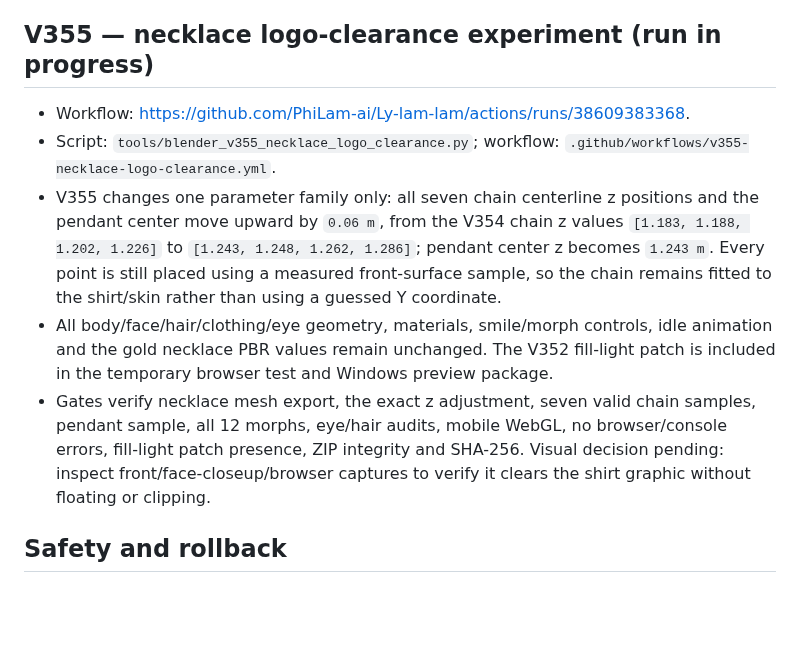
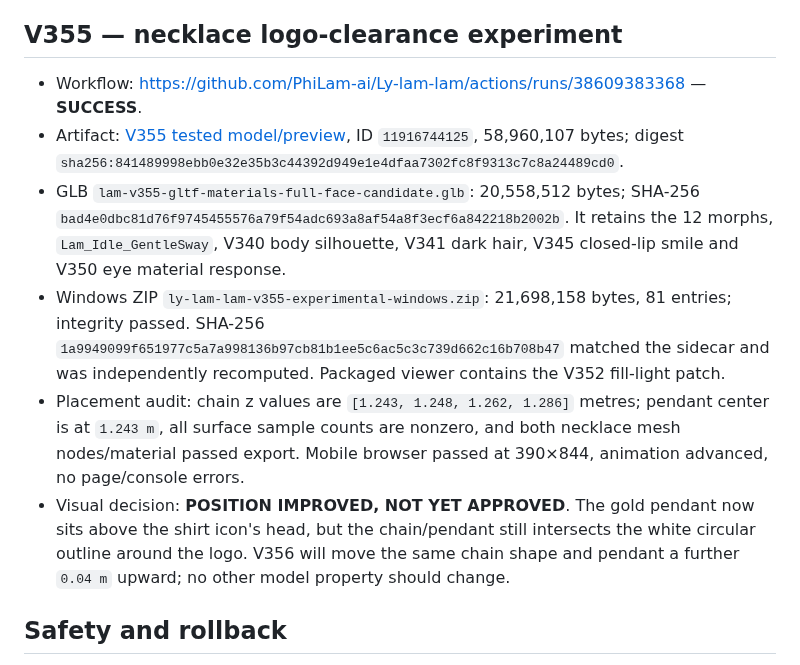
Before and after one commit to PhiLam-ai/Ly-lam-lam, a Markdown page: docs/AVATAR-CANDIDATE-CHECKPOINT-2026-10-14-V332-V355.md, the part around the change. GitHub-like rendering; blank space fills up the shorter version.

Commit message:
docs(avatar): record V355 technical pass and remaining logo overlap

```diff
--- a/docs/AVATAR-CANDIDATE-CHECKPOINT-2026-10-14-V332-V355.md
+++ b/docs/AVATAR-CANDIDATE-CHECKPOINT-2026-10-14-V332-V355.md
@@ -32,12 +32,13 @@ A separate V343 run was created from the earlier V342 conversation checkpoint af
 - Corrected build GLB: `lam-v354-gltf-materials-full-face-candidate.glb`, 20,558,512 bytes; SHA-256 `cc4c255639ff96d9ac3716362b7030c71400723c27581efe09b200dd05062a3b` (per this run's actual bytes). Browser test passed: WebGL ready, 12 morphs present, animation advanced, no page/console errors.
 - Visual decision remains **NOT APPROVED for necklace placement**: the gold pendant is still centered directly over the shirt's orange logo. The corrected fill lighting is in place, but it does not change the necklace/model geometry.
 
-## V355 — necklace logo-clearance experiment (run in progress)
-- Workflow: https://github.com/PhiLam-ai/Ly-lam-lam/actions/runs/38609383368.
-- Script: `tools/blender_v355_necklace_logo_clearance.py`; workflow: `.github/workflows/v355-necklace-logo-clearance.yml`.
-- V355 changes one parameter family only: all seven chain centerline z positions and the pendant center move upward by `0.06 m`, from the V354 chain z values `[1.183, 1.188, 1.202, 1.226]` to `[1.243, 1.248, 1.262, 1.286]`; pendant center z becomes `1.243 m`. Every point is still placed using a measured front-surface sample, so the chain remains fitted to the shirt/skin rather than using a guessed Y coordinate.
-- All body/face/hair/clothing/eye geometry, materials, smile/morph controls, idle animation and the gold necklace PBR values remain unchanged. The V352 fill-light patch is included in the temporary browser test and Windows preview package.
-- Gates verify necklace mesh export, the exact z adjustment, seven valid chain samples, pendant sample, all 12 morphs, eye/hair audits, mobile WebGL, no browser/console errors, fill-light patch presence, ZIP integrity and SHA-256. Visual decision pending: inspect front/face-closeup/browser captures to verify it clears the shirt graphic without floating or clipping.
+## V355 — necklace logo-clearance experiment
+- Workflow: https://github.com/PhiLam-ai/Ly-lam-lam/actions/runs/38609383368 — **SUCCESS**.
+- Artifact: [V355 tested model/preview](https://github.com/PhiLam-ai/Ly-lam-lam/actions/runs/38609383368/artifacts/11916744125), ID `11916744125`, 58,960,107 bytes; digest `sha256:841489998ebb0e32e35b3c44392d949e1e4dfaa7302fc8f9313c7c8a24489cd0`.
+- GLB `lam-v355-gltf-materials-full-face-candidate.glb`: 20,558,512 bytes; SHA-256 `bad4e0dbc81d76f9745455576a79f54adc693a8af54a8f3ecf6a842218b2002b`. It retains the 12 morphs, `Lam_Idle_GentleSway`, V340 body silhouette, V341 dark hair, V345 closed-lip smile and V350 eye material response.
+- Windows ZIP `ly-lam-lam-v355-experimental-windows.zip`: 21,698,158 bytes, 81 entries; integrity passed. SHA-256 `1a9949099f651977c5a7a998136b97cb81b1ee5c6ac5c3c739d662c16b708b47` matched the sidecar and was independently recomputed. Packaged viewer contains the V352 fill-light patch.
+- Placement audit: chain z values are `[1.243, 1.248, 1.262, 1.286]` metres; pendant center is at `1.243 m`, all surface sample counts are nonzero, and both necklace mesh nodes/material passed export. Mobile browser passed at 390×844, animation advanced, no page/console errors.
+- Visual decision: **POSITION IMPROVED, NOT YET APPROVED**. The gold pendant now sits above the shirt icon's head, but the chain/pendant still intersects the white circular outline around the logo. V356 will move the same chain shape and pendant a further `0.04 m` upward; no other model property should change.
 ## Safety and rollback
 
 - Do not copy any experimental GLB into production `v312-work/lam-default.glb` or promote it through the stable registry.
```
